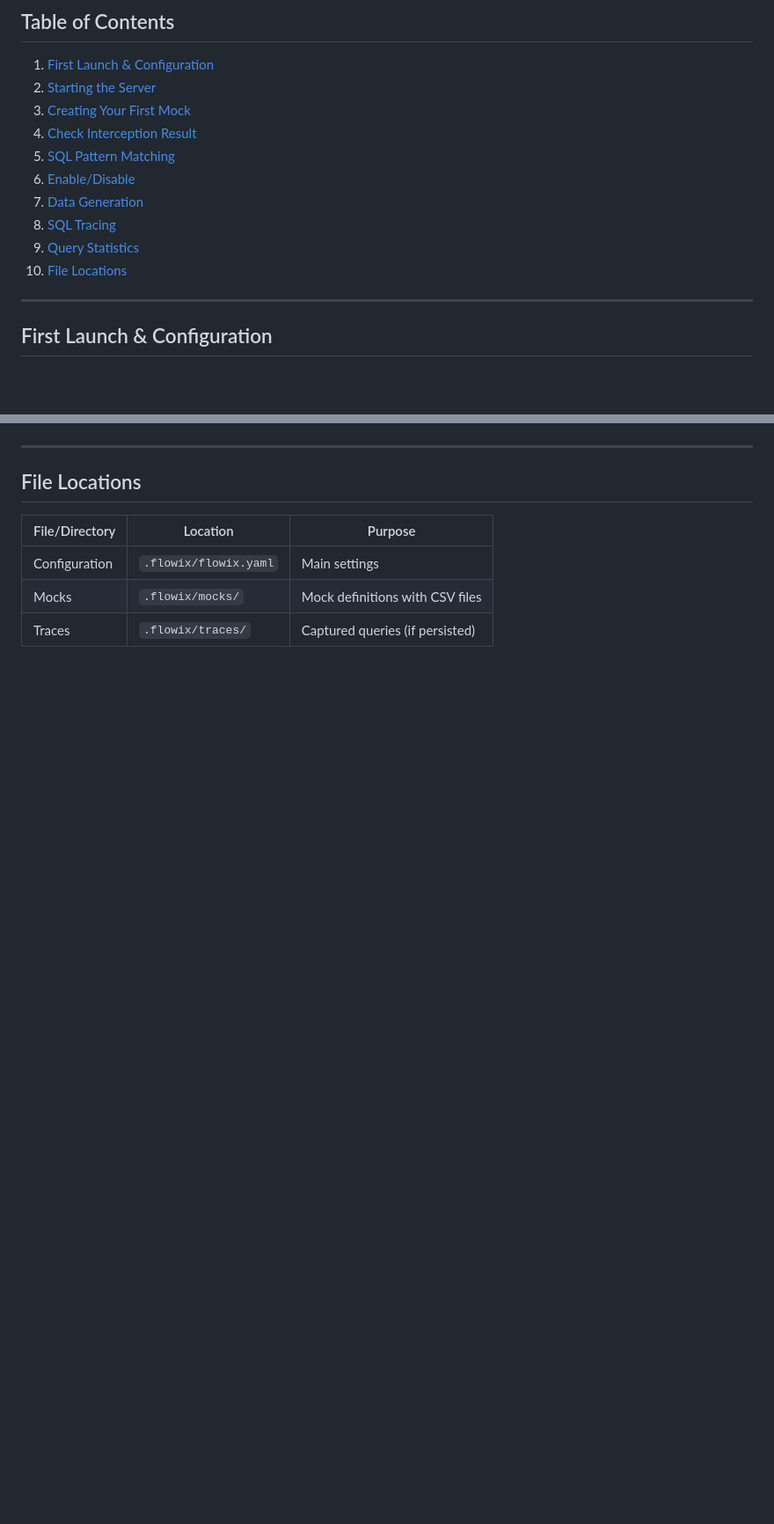
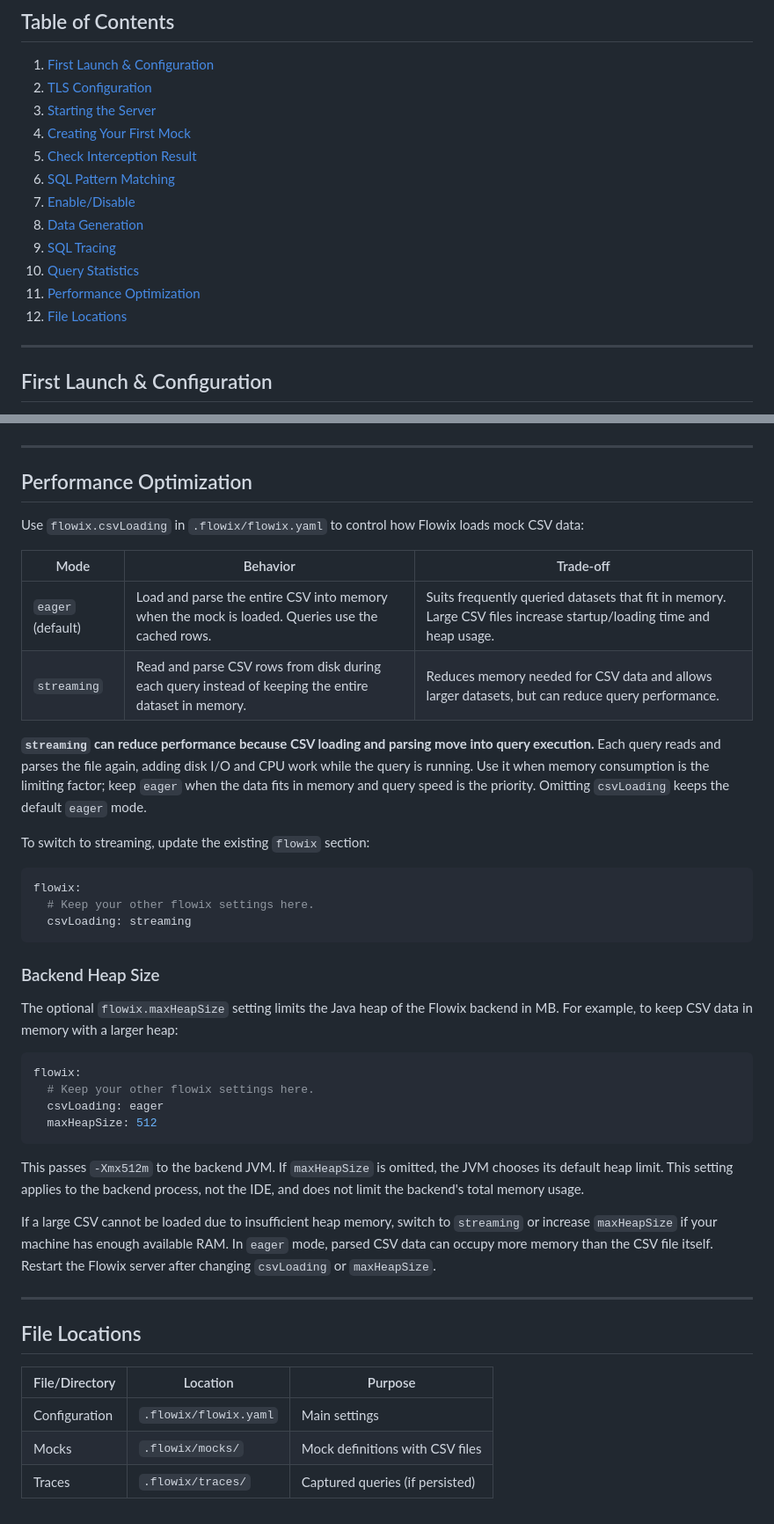
Before and after one commit to btc-solutions/flowix-releases, a Markdown page: GETTING_STARTED.md, 2 parts joined by grey strips. Shown at 88% size. GitHub-like rendering; blank space fills up the shorter version.

Commit message:
add tls and optimization block

````diff
--- a/GETTING_STARTED.md
+++ b/GETTING_STARTED.md
@@ -5,15 +5,17 @@ Welcome to Flowix DB Tool! This guide will help you get up and running with the
 ## Table of Contents
 
 1. [First Launch & Configuration](#first-launch--configuration)
-2. [Starting the Server](#starting-the-server)
-3. [Creating Your First Mock](#creating-your-first-mock)
-4. [Check Interception Result](#check-interception-result)
-5. [SQL Pattern Matching](#sql-pattern-matching)
-6. [Enable/Disable](#enable-disable)
-7. [Data Generation](#data-generation)
-8. [SQL Tracing](#sql-tracing)
-9. [Query Statistics](#query-statistics)
-10. [File Locations](#file-locations)
+2. [TLS Configuration](#tls-configuration)
+3. [Starting the Server](#starting-the-server)
+4. [Creating Your First Mock](#creating-your-first-mock)
+5. [Check Interception Result](#check-interception-result)
+6. [SQL Pattern Matching](#sql-pattern-matching)
+7. [Enable/Disable](#enabledisable)
+8. [Data Generation](#data-generation)
+9. [SQL Tracing](#sql-tracing)
+10. [Query Statistics](#query-statistics)
+11. [Performance Optimization](#performance-optimization)
+12. [File Locations](#file-locations)
 
 ---
 
@@ -225,6 +270,42 @@ The **Total** and **Mocked** counters provide a quick overview of query activity
 
 ---
 
+## Performance Optimization
+
+Use `flowix.csvLoading` in `.flowix/flowix.yaml` to control how Flowix loads mock CSV data:
+
+| Mode | Behavior | Trade-off |
+|------|----------|-----------|
+| `eager` (default) | Load and parse the entire CSV into memory when the mock is loaded. Queries use the cached rows. | Suits frequently queried datasets that fit in memory. Large CSV files increase startup/loading time and heap usage. |
+| `streaming` | Read and parse CSV rows from disk during each query instead of keeping the entire dataset in memory. | Reduces memory needed for CSV data and allows larger datasets, but can reduce query performance. |
+
+**`streaming` can reduce performance because CSV loading and parsing move into query execution.** Each query reads and parses the file again, adding disk I/O and CPU work while the query is running. Use it when memory consumption is the limiting factor; keep `eager` when the data fits in memory and query speed is the priority. Omitting `csvLoading` keeps the default `eager` mode.
+
+To switch to streaming, update the existing `flowix` section:
+
+```yaml
+flowix:
+  # Keep your other flowix settings here.
+  csvLoading: streaming
+```
+
+### Backend Heap Size
+
+The optional `flowix.maxHeapSize` setting limits the Java heap of the Flowix backend in MB. For example, to keep CSV data in memory with a larger heap:
+
+```yaml
+flowix:
+  # Keep your other flowix settings here.
+  csvLoading: eager
+  maxHeapSize: 512
+```
+
+This passes `-Xmx512m` to the backend JVM. If `maxHeapSize` is omitted, the JVM chooses its default heap limit. This setting applies to the backend process, not the IDE, and does not limit the backend's total memory usage.
+
+If a large CSV cannot be loaded due to insufficient heap memory, switch to `streaming` or increase `maxHeapSize` if your machine has enough available RAM. In `eager` mode, parsed CSV data can occupy more memory than the CSV file itself. Restart the Flowix server after changing `csvLoading` or `maxHeapSize`.
+
+---
+
 ## File Locations
 
 | File/Directory | Location | Purpose |
````
Also changed, not shown: other parts of GETTING_STARTED.md (+44 -1 lines), images/tls-connections.png (added).
